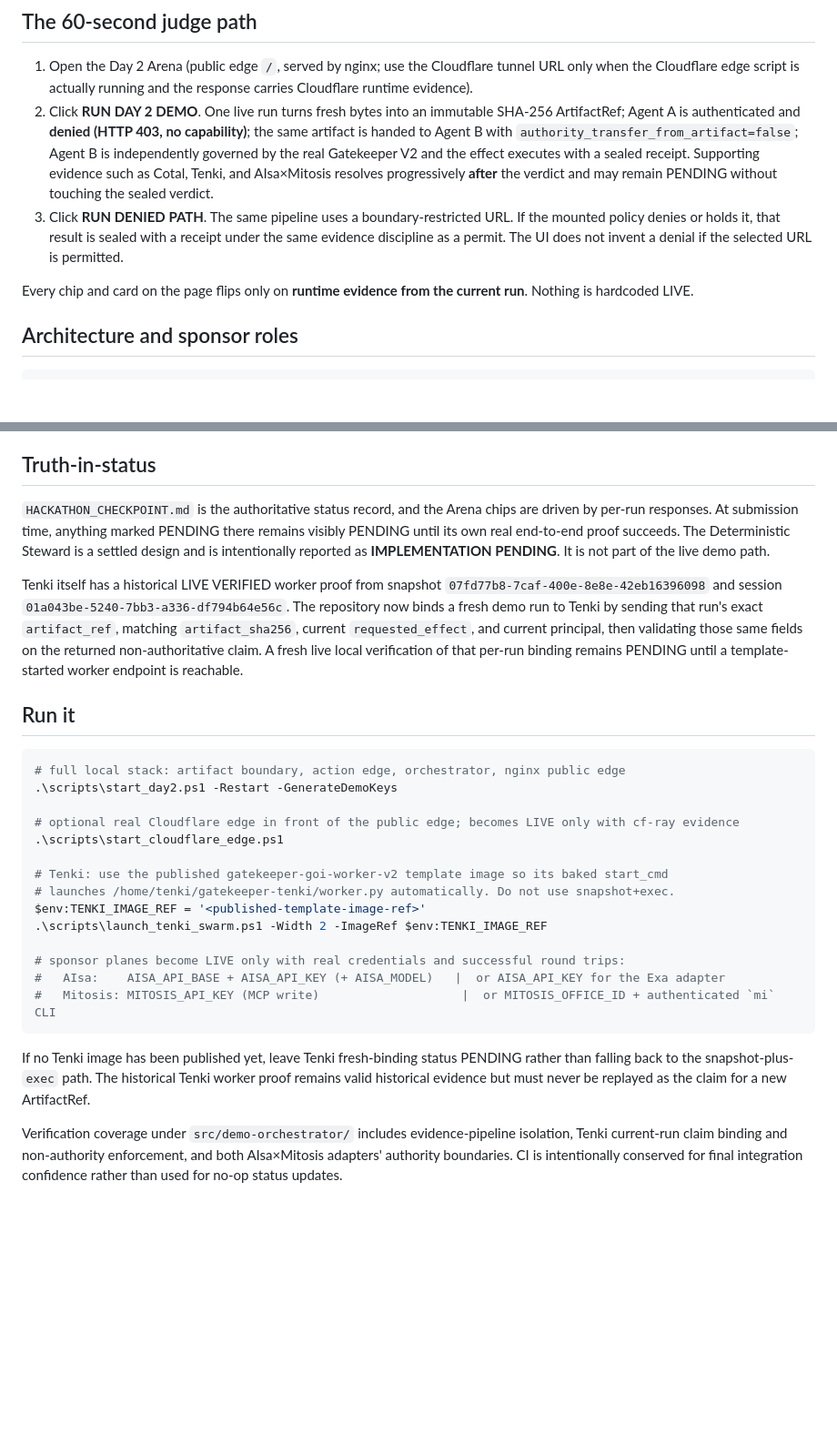
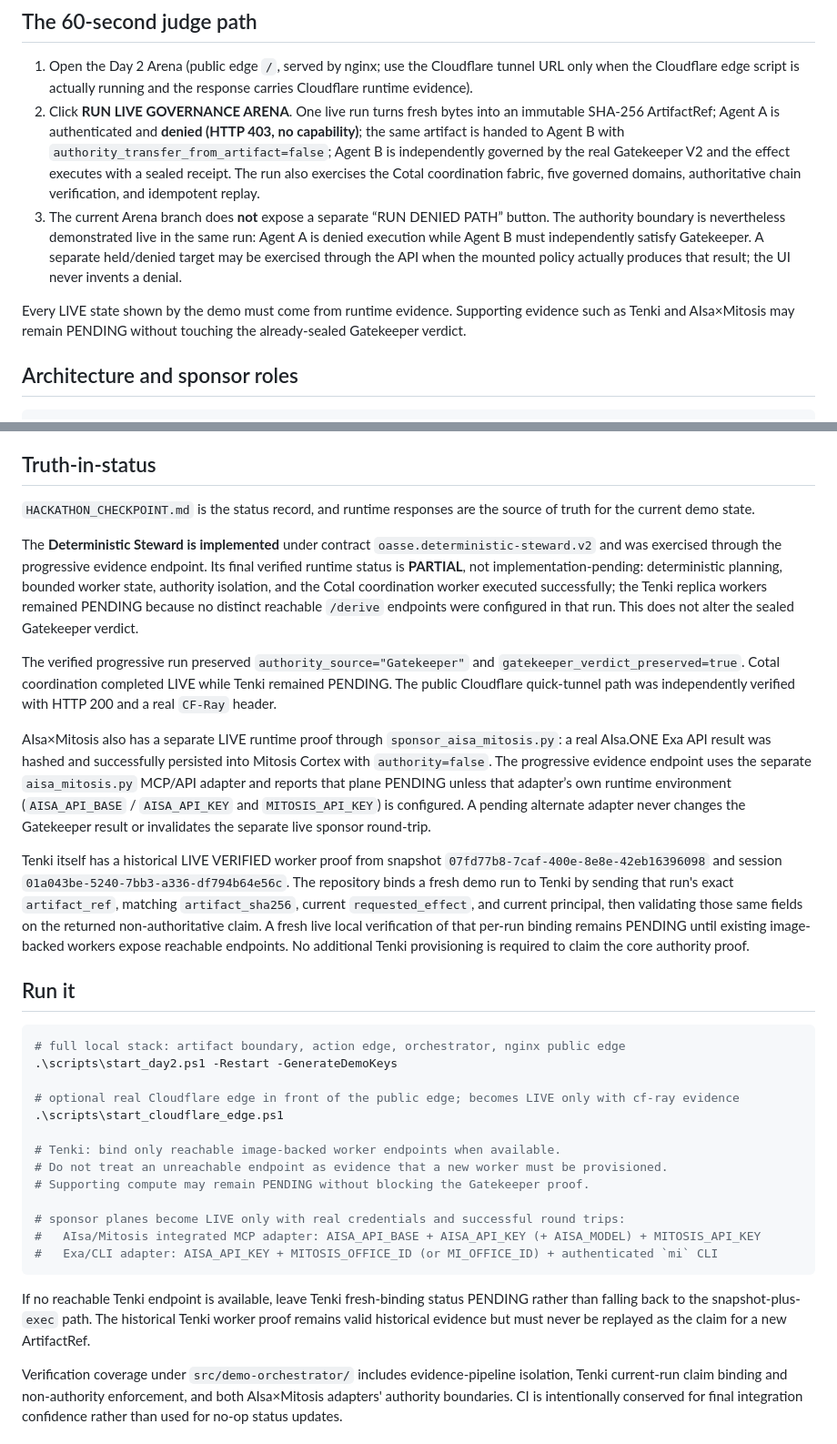
Before and after one commit to OakandSparrowSystemsEnterprises/Runtype-hackathon, a Markdown page: SUBMISSION.md, 2 parts joined by grey strips. Shown at 91% size. Rendered like a GitHub page; blank space fills up the shorter version.

Commit message:
Align submission copy with final runtime proof

````diff
--- a/SUBMISSION.md
+++ b/SUBMISSION.md
@@ -9,10 +9,10 @@ Agents exchange artifacts, coordinate over messaging fabrics, and fan work out t
 ## The 60-second judge path
 
 1. Open the Day 2 Arena (public edge `/`, served by nginx; use the Cloudflare tunnel URL only when the Cloudflare edge script is actually running and the response carries Cloudflare runtime evidence).
-2. Click **RUN DAY 2 DEMO**. One live run turns fresh bytes into an immutable SHA-256 ArtifactRef; Agent A is authenticated and **denied (HTTP 403, no capability)**; the same artifact is handed to Agent B with `authority_transfer_from_artifact=false`; Agent B is independently governed by the real Gatekeeper V2 and the effect executes with a sealed receipt. Supporting evidence such as Cotal, Tenki, and AIsa×Mitosis resolves progressively **after** the verdict and may remain PENDING without touching the sealed verdict.
-3. Click **RUN DENIED PATH**. The same pipeline uses a boundary-restricted URL. If the mounted policy denies or holds it, that result is sealed with a receipt under the same evidence discipline as a permit. The UI does not invent a denial if the selected URL is permitted.
+2. Click **RUN LIVE GOVERNANCE ARENA**. One live run turns fresh bytes into an immutable SHA-256 ArtifactRef; Agent A is authenticated and **denied (HTTP 403, no capability)**; the same artifact is handed to Agent B with `authority_transfer_from_artifact=false`; Agent B is independently governed by the real Gatekeeper V2 and the effect executes with a sealed receipt. The run also exercises the Cotal coordination fabric, five governed domains, authoritative chain verification, and idempotent replay.
+3. The current Arena branch does **not** expose a separate “RUN DENIED PATH” button. The authority boundary is nevertheless demonstrated live in the same run: Agent A is denied execution while Agent B must independently satisfy Gatekeeper. A separate held/denied target may be exercised through the API when the mounted policy actually produces that result; the UI never invents a denial.
 
-Every chip and card on the page flips only on **runtime evidence from the current run**. Nothing is hardcoded LIVE.
+Every LIVE state shown by the demo must come from runtime evidence. Supporting evidence such as Tenki and AIsa×Mitosis may remain PENDING without touching the already-sealed Gatekeeper verdict.
 
 ## Architecture and sponsor roles
 
@@ -44,9 +44,15 @@ Structural invariants, enforced in code and demonstrated by the verified core pa
 
 ## Truth-in-status
 
-`HACKATHON_CHECKPOINT.md` is the authoritative status record, and the Arena chips are driven by per-run responses. At submission time, anything marked PENDING there remains visibly PENDING until its own real end-to-end proof succeeds. The Deterministic Steward is a settled design and is intentionally reported as **IMPLEMENTATION PENDING**. It is not part of the live demo path.
+`HACKATHON_CHECKPOINT.md` is the status record, and runtime responses are the source of truth for the current demo state.
 
-Tenki itself has a historical LIVE VERIFIED worker proof from snapshot `07fd77b8-7caf-400e-8e8e-42eb16396098` and session `01a043be-5240-7bb3-a336-df794b64e56c`. The repository now binds a fresh demo run to Tenki by sending that run's exact `artifact_ref`, matching `artifact_sha256`, current `requested_effect`, and current principal, then validating those same fields on the returned non-authoritative claim. A fresh live local verification of that per-run binding remains PENDING until a template-started worker endpoint is reachable.
+The **Deterministic Steward is implemented** under contract `oasse.deterministic-steward.v2` and was exercised through the progressive evidence endpoint. Its final verified runtime status is **PARTIAL**, not implementation-pending: deterministic planning, bounded worker state, authority isolation, and the Cotal coordination worker executed successfully; the Tenki replica workers remained PENDING because no distinct reachable `/derive` endpoints were configured in that run. This does not alter the sealed Gatekeeper verdict.
+
+The verified progressive run preserved `authority_source="Gatekeeper"` and `gatekeeper_verdict_preserved=true`. Cotal coordination completed LIVE while Tenki remained PENDING. The public Cloudflare quick-tunnel path was independently verified with HTTP 200 and a real `CF-Ray` header.
+
+AIsa×Mitosis also has a separate LIVE runtime proof through `sponsor_aisa_mitosis.py`: a real AIsa.ONE Exa API result was hashed and successfully persisted into Mitosis Cortex with `authority=false`. The progressive evidence endpoint uses the separate `aisa_mitosis.py` MCP/API adapter and reports that plane PENDING unless that adapter’s own runtime environment (`AISA_API_BASE` / `AISA_API_KEY` and `MITOSIS_API_KEY`) is configured. A pending alternate adapter never changes the Gatekeeper result or invalidates the separate live sponsor round-trip.
+
+Tenki itself has a historical LIVE VERIFIED worker proof from snapshot `07fd77b8-7caf-400e-8e8e-42eb16396098` and session `01a043be-5240-7bb3-a336-df794b64e56c`. The repository binds a fresh demo run to Tenki by sending that run's exact `artifact_ref`, matching `artifact_sha256`, current `requested_effect`, and current principal, then validating those same fields on the returned non-authoritative claim. A fresh live local verification of that per-run binding remains PENDING until existing image-backed workers expose reachable endpoints. No additional Tenki provisioning is required to claim the core authority proof.
 
 ## Run it
 
@@ -57,17 +63,16 @@ Tenki itself has a historical LIVE VERIFIED worker proof from snapshot `07fd77b8
 # optional real Cloudflare edge in front of the public edge; becomes LIVE only with cf-ray evidence
 .\scripts\start_cloudflare_edge.ps1
 
-# Tenki: use the published gatekeeper-goi-worker-v2 template image so its baked start_cmd
-# launches /home/tenki/gatekeeper-tenki/worker.py automatically. Do not use snapshot+exec.
-$env:TENKI_IMAGE_REF = '<published-template-image-ref>'
-.\scripts\launch_tenki_swarm.ps1 -Width 2 -ImageRef $env:TENKI_IMAGE_REF
+# Tenki: bind only reachable image-backed worker endpoints when available.
+# Do not treat an unreachable endpoint as evidence that a new worker must be provisioned.
+# Supporting compute may remain PENDING without blocking the Gatekeeper proof.
 
 # sponsor planes become LIVE only with real credentials and successful round trips:
-#   AIsa:    AISA_API_BASE + AISA_API_KEY (+ AISA_MODEL)   |  or AISA_API_KEY for the Exa adapter
-#   Mitosis: MITOSIS_API_KEY (MCP write)                    |  or MITOSIS_OFFICE_ID + authenticated `mi` CLI
+#   AIsa/Mitosis integrated MCP adapter: AISA_API_BASE + AISA_API_KEY (+ AISA_MODEL) + MITOSIS_API_KEY
+#   Exa/CLI adapter: AISA_API_KEY + MITOSIS_OFFICE_ID (or MI_OFFICE_ID) + authenticated `mi` CLI
 ```
 
-If no Tenki image has been published yet, leave Tenki fresh-binding status PENDING rather than falling back to the snapshot-plus-`exec` path. The historical Tenki worker proof remains valid historical evidence but must never be replayed as the claim for a new ArtifactRef.
+If no reachable Tenki endpoint is available, leave Tenki fresh-binding status PENDING rather than falling back to the snapshot-plus-`exec` path. The historical Tenki worker proof remains valid historical evidence but must never be replayed as the claim for a new ArtifactRef.
 
 Verification coverage under `src/demo-orchestrator/` includes evidence-pipeline isolation, Tenki current-run claim binding and non-authority enforcement, and both AIsa×Mitosis adapters' authority boundaries. CI is intentionally conserved for final integration confidence rather than used for no-op status updates.
 
````
